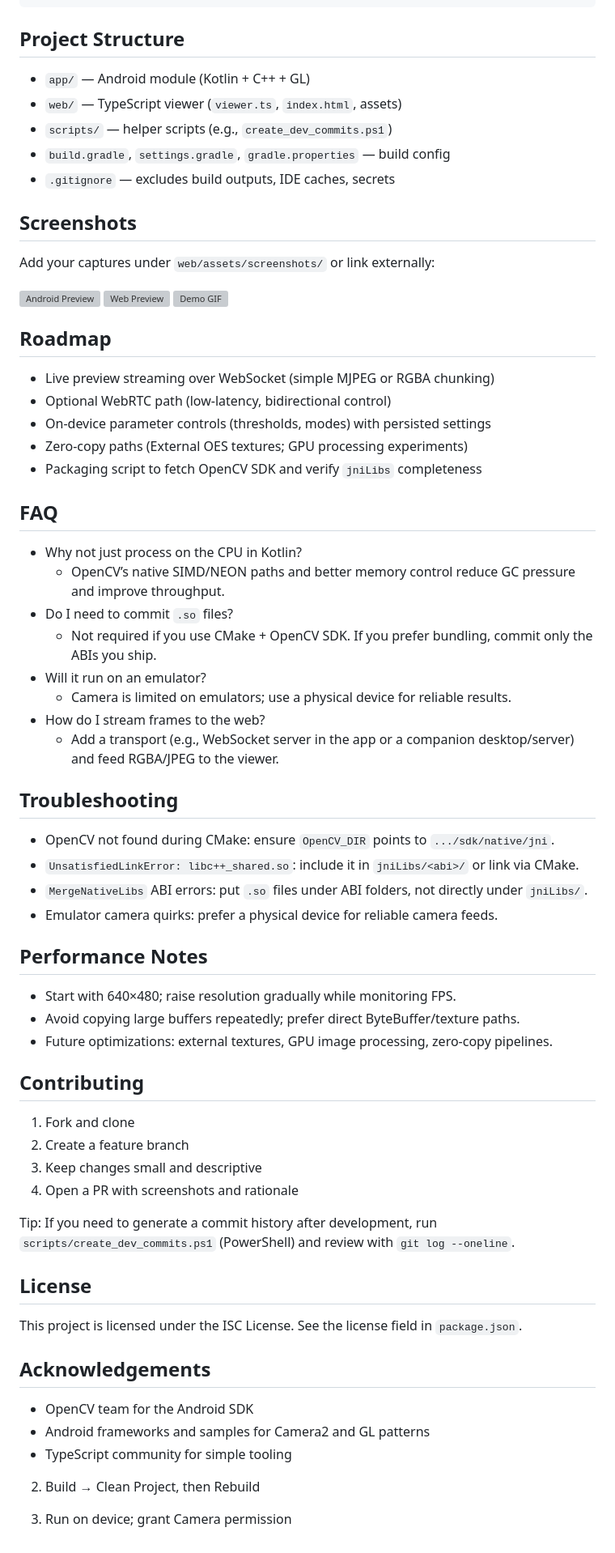
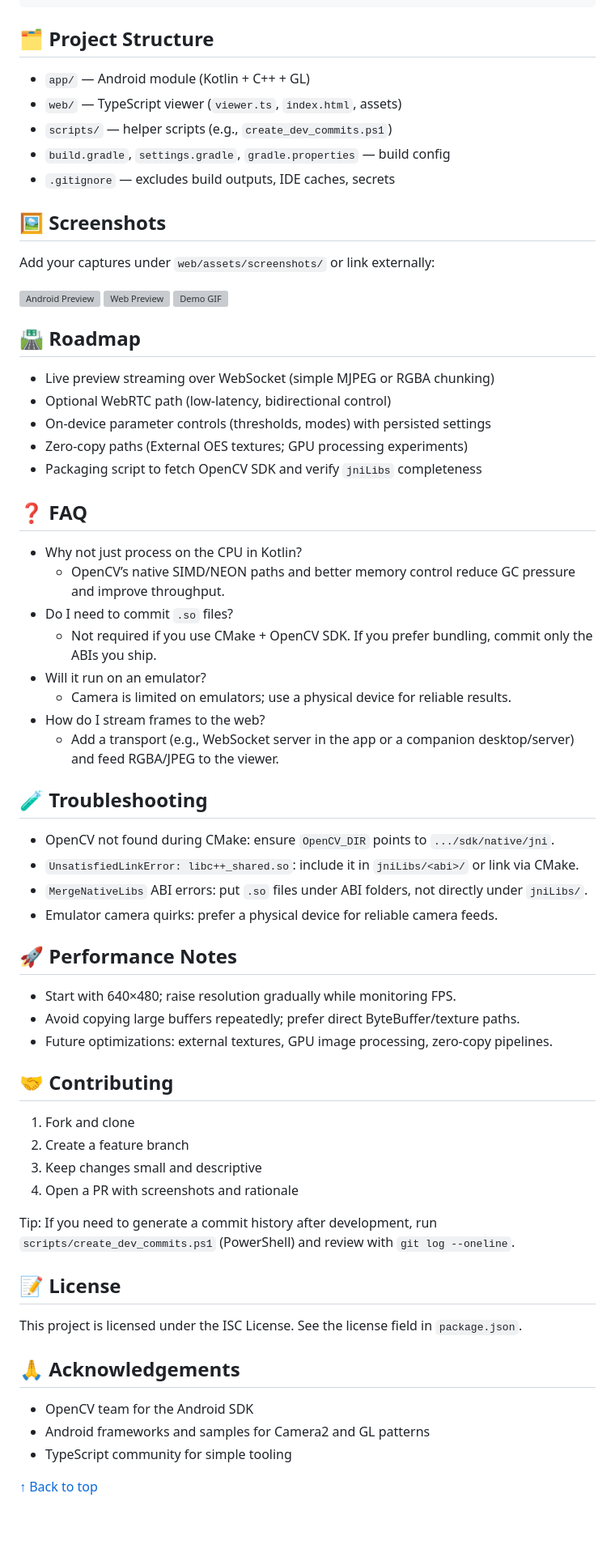
Before and after one commit to itsA-D/StreamBridge, a Markdown page: README.md, the part around one of its changes. Shown at 81% size. Drawn GitHub-style; blank space fills up the shorter version; grey boxes are pictures that could not be loaded.

````diff
--- a/README.md
+++ b/README.md
@@ -161,7 +161,7 @@ Camera2 (YUV_420_888)
    → (optional) export/stream to the web
 ```
 
-## Project Structure
+## 🗂️ Project Structure
 
 - `app/` — Android module (Kotlin + C++ + GL)
 - `web/` — TypeScript viewer (`viewer.ts`, `index.html`, assets)
@@ -169,7 +169,7 @@ Camera2 (YUV_420_888)
 - `build.gradle`, `settings.gradle`, `gradle.properties` — build config
 - `.gitignore` — excludes build outputs, IDE caches, secrets
 
-## Screenshots
+## 🖼️ Screenshots
 
 Add your captures under `web/assets/screenshots/` or link externally:
 
@@ -177,7 +177,7 @@ Add your captures under `web/assets/screenshots/` or link externally:
 ![Web Preview](web/assets/screenshots/web_preview.png)
 ![Demo GIF](web/assets/screenshots/demo.gif)
 
-## Roadmap
+## 🛣️ Roadmap
 
 - Live preview streaming over WebSocket (simple MJPEG or RGBA chunking)
 - Optional WebRTC path (low‑latency, bidirectional control)
@@ -185,7 +185,7 @@ Add your captures under `web/assets/screenshots/` or link externally:
 - Zero‑copy paths (External OES textures; GPU processing experiments)
 - Packaging script to fetch OpenCV SDK and verify `jniLibs` completeness
 
-## FAQ
+## ❓ FAQ
 
 - Why not just process on the CPU in Kotlin?
     - OpenCV’s native SIMD/NEON paths and better memory control reduce GC pressure and improve throughput.
@@ -196,20 +196,20 @@ Add your captures under `web/assets/screenshots/` or link externally:
 - How do I stream frames to the web?
     - Add a transport (e.g., WebSocket server in the app or a companion desktop/server) and feed RGBA/JPEG to the viewer.
 
-## Troubleshooting
+## 🧪 Troubleshooting
 
 - OpenCV not found during CMake: ensure `OpenCV_DIR` points to `.../sdk/native/jni`.
 - `UnsatisfiedLinkError: libc++_shared.so`: include it in `jniLibs/<abi>/` or link via CMake.
 - `MergeNativeLibs` ABI errors: put `.so` files under ABI folders, not directly under `jniLibs/`.
 - Emulator camera quirks: prefer a physical device for reliable camera feeds.
 
-## Performance Notes
+## 🚀 Performance Notes
 
 - Start with 640×480; raise resolution gradually while monitoring FPS.
 - Avoid copying large buffers repeatedly; prefer direct ByteBuffer/texture paths.
 - Future optimizations: external textures, GPU image processing, zero‑copy pipelines.
 
-## Contributing
+## 🤝 Contributing
 
 1. Fork and clone
 2. Create a feature branch
@@ -218,15 +218,14 @@ Add your captures under `web/assets/screenshots/` or link externally:
 
 Tip: If you need to generate a commit history after development, run `scripts/create_dev_commits.ps1` (PowerShell) and review with `git log --oneline`.
 
-## License
+## 📝 License
 
 This project is licensed under the ISC License. See the license field in `package.json`.
 
-## Acknowledgements
+## 🙏 Acknowledgements
 
 - OpenCV team for the Android SDK
 - Android frameworks and samples for Camera2 and GL patterns
 - TypeScript community for simple tooling
-2) Build → Clean Project, then Rebuild
 
-3) Run on device; grant Camera permission
+[↑ Back to top](#streambridge)
````
Also changed, not shown: other parts of README.md (+23 -23 lines).
